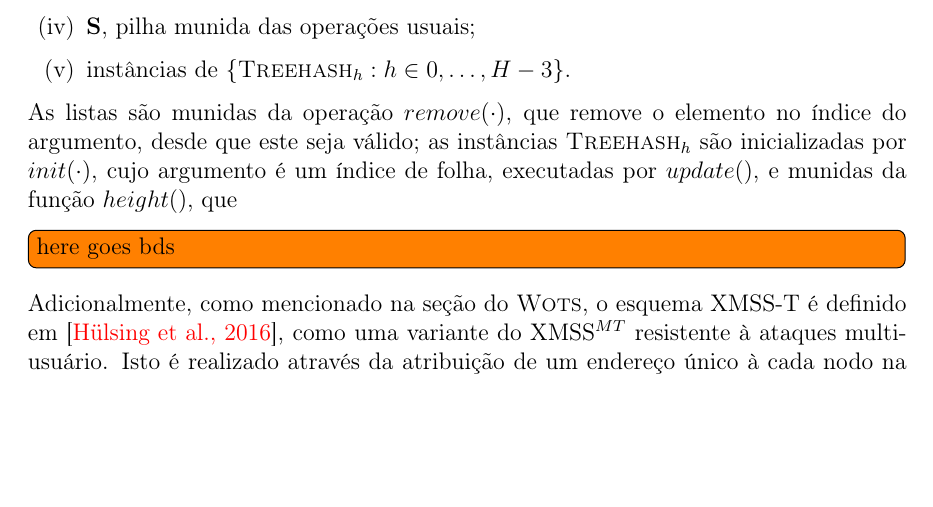
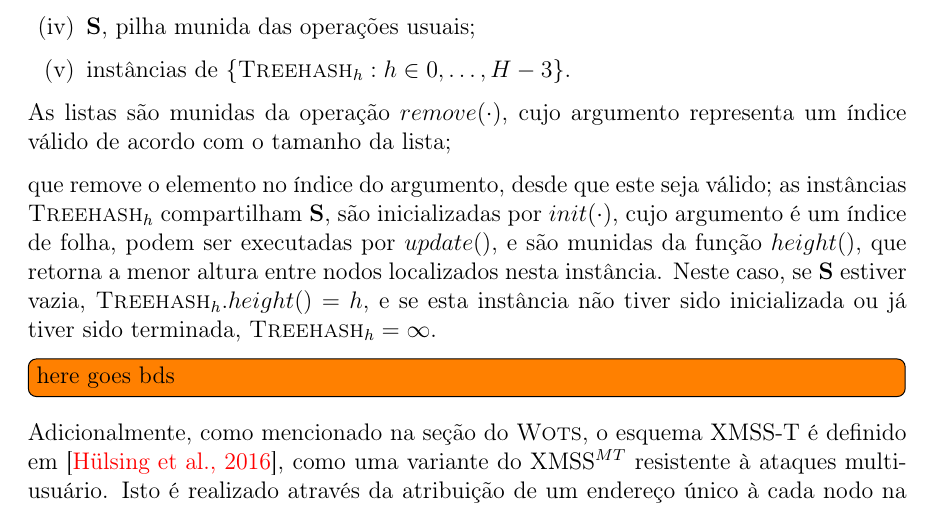
Before and after one commit to zambonin/bsc, a LaTeX document (bsc.tex): part of page 28 of 35, cut so that both start at the same text, the shorter picture padded with empty space. Compiled offline with pdfLaTeX.

Commit message:
sharelatex: update bsc.tex from r26564 to r26668

```diff
--- a/bsc.tex
+++ b/bsc.tex
@@ -1476,7 +1476,9 @@ O algoritmo admite quatro entradas, na forma da altura $H$ da árvore $T$, um í
     \item instâncias de $\{\textsc{Treehash}_{h} : h \in 0, \dots, H - 3\}$.
 \end{enumerate}
 
-As listas são munidas da operação $remove(\cdot)$, que remove o elemento no índice do argumento, desde que este seja válido; as instâncias $\textsc{Treehash}_{h}$ são inicializadas por $init(\cdot)$, cujo argumento é um índice de folha, executadas por $update()$, e munidas da função $height()$, que
+As listas são munidas da operação $remove(\cdot)$, cujo argumento representa um índice válido de acordo com o tamanho da lista;
+
+que remove o elemento no índice do argumento, desde que este seja válido; as instâncias $\textsc{Treehash}_{h}$ compartilham \textbf{S}, são inicializadas por $init(\cdot)$, cujo argumento é um índice de folha, podem ser executadas por $update()$, e são munidas da função $height()$, que retorna a menor altura entre nodos localizados nesta instância. Neste caso, se \textbf{S} estiver vazia, $\textsc{Treehash}_{h}.height() = h$, e se esta instância não tiver sido inicializada ou já tiver sido terminada, $\textsc{Treehash}_{h} = \infty$.
 
 \todo[inline]{here goes bds}
 
```
